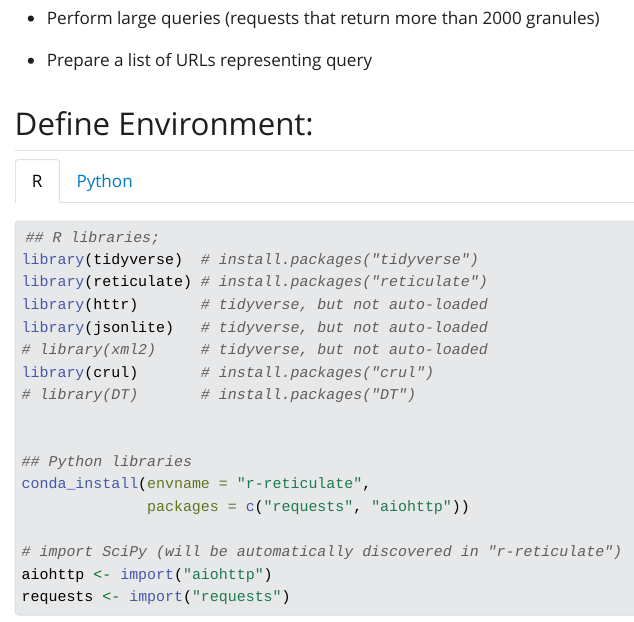
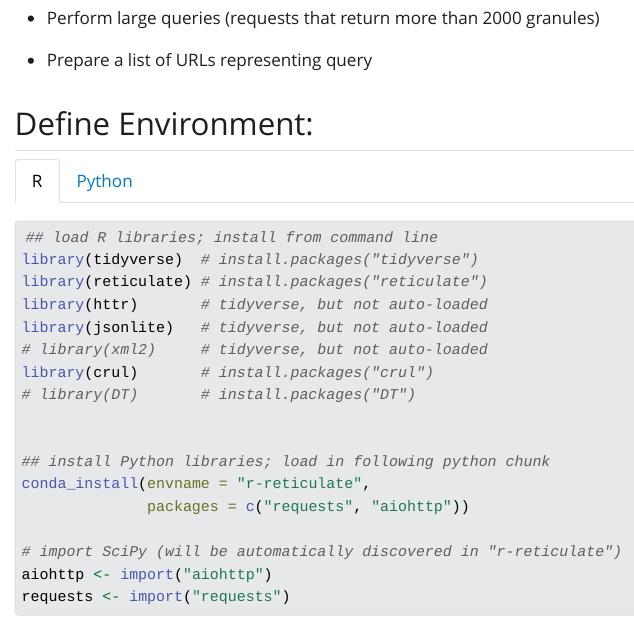
Before and after one commit to NASA-Openscapes/HLSBulkQuery_STAC, a Quarto document (HLS_bulkdownload.qmd): the page in a window 1100 px wide, from 290 px down. The pictures show the output file HLS_bulkdownload.html that the author committed with the source, opened offline; Quarto's library style sheets are replaced by a plain one without menus.

Commit message:
@briannalind please check my comment about python loading/installing

````diff
--- a/HLS_bulkdownload.qmd
+++ b/HLS_bulkdownload.qmd
@@ -23,7 +23,7 @@ editor: visual
 ```{r}
 #| message: false
 
-## R libraries;
+## load R libraries; install from command line
 library(tidyverse)  # install.packages("tidyverse")
 library(reticulate) # install.packages("reticulate")
 library(httr)       # tidyverse, but not auto-loaded
@@ -33,7 +33,7 @@ library(crul)       # install.packages("crul")
 # library(DT)       # install.packages("DT")
 
 
-## Python libraries
+## install Python libraries; load in following python chunk
 conda_install(envname = "r-reticulate",
               packages = c("requests", "aiohttp"))
 
````
Also changed, not shown: HLS_bulkdownload.html.
